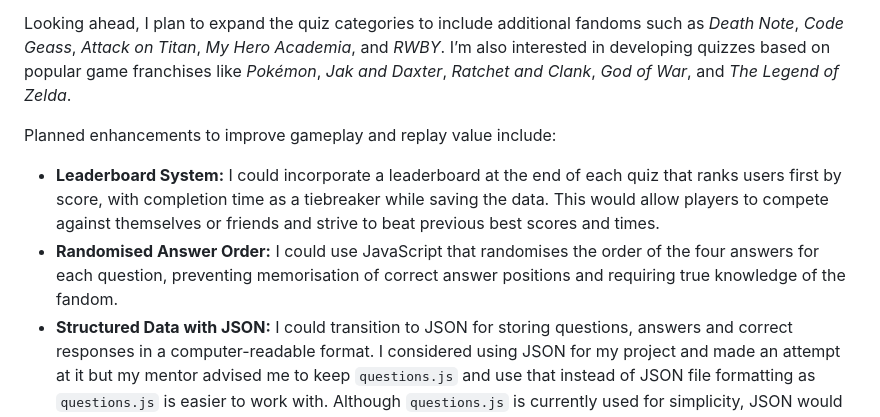
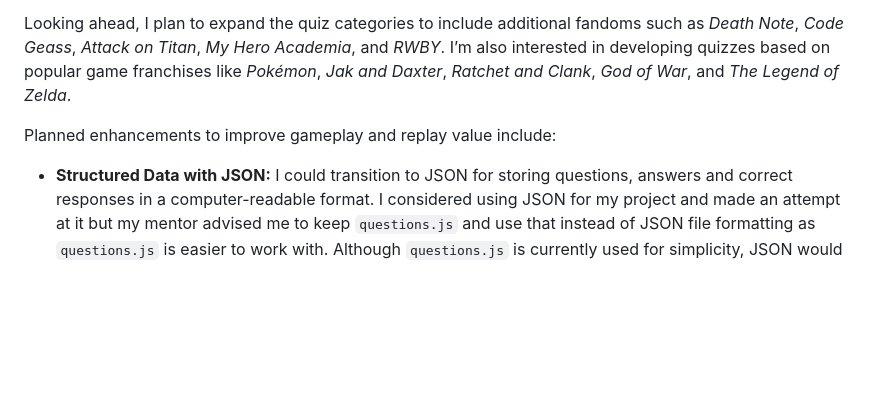
Before and after one commit to LouisCE/fandom-challenge, a Markdown page: README.md, the part around the change. GitHub-like rendering; blank space fills up the shorter version.

Commit message:
Cut implemented features from enhancements

```diff
--- a/README.md
+++ b/README.md
@@ -132,8 +132,6 @@ Looking ahead, I plan to expand the quiz categories to include additional fandom
 
 Planned enhancements to improve gameplay and replay value include:
 
-- **Leaderboard System:** I could incorporate a leaderboard at the end of each quiz that ranks users first by score, with completion time as a tiebreaker while saving the data. This would allow players to compete against themselves or friends and strive to beat previous best scores and times.
-- **Randomised Answer Order:** I could use JavaScript that randomises the order of the four answers for each question, preventing memorisation of correct answer positions and requiring true knowledge of the fandom.
 - **Structured Data with JSON:** I could transition to JSON for storing questions, answers and correct responses in a computer-readable format. I considered using JSON for my project and made an attempt at it but my mentor advised me to keep `questions.js` and use that instead of JSON file formatting as `questions.js` is easier to work with. Although `questions.js` is currently used for simplicity, JSON would make the data more scalable for future updates.
 - **Easter Eggs:** I could also add more hidden references. One for each quiz category that would reference some kind of meme related to the fandom or an in-universe joke or running gag. Again, this would increase replay value by giving users a fun experience and the additional challenge of searching for the secret of the quiz categories they like.
 
```
